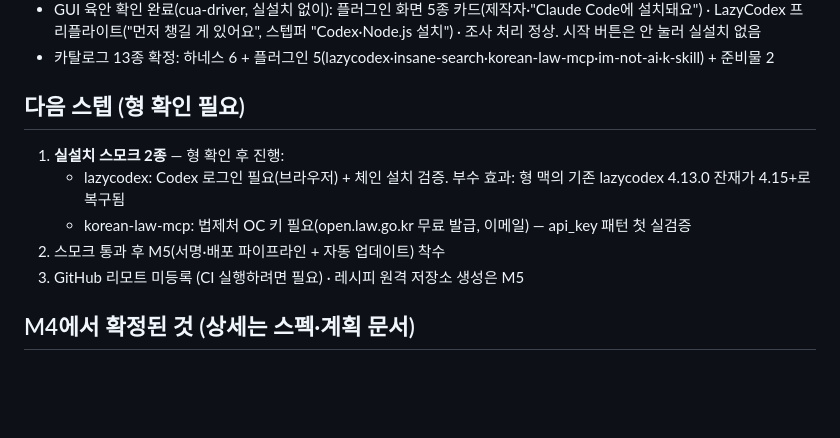
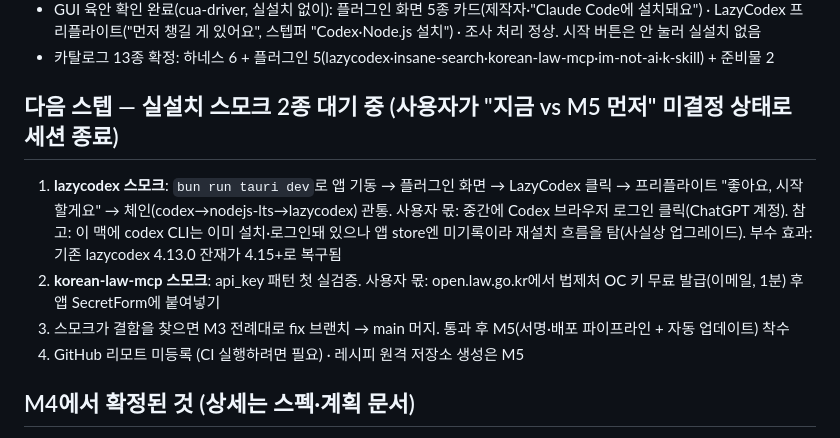
Before and after one commit to needsbuilder/easy-harness, a Markdown page: HANDOFF.md, the part around the change. Drawn GitHub-style; blank space fills up the shorter version.

Commit message:
chore: HANDOFF 갱신 (실설치 스모크 절차 상세화, ctx 초기화 대비)
Co-Authored-By: Claude Fable 5 <noreply@anthropic.com>
Claude-Session: https://claude.ai/code/session_01B5458sx7nGidQX23HCJDz2

```diff
--- a/HANDOFF.md
+++ b/HANDOFF.md
@@ -6,12 +6,11 @@
 - GUI 육안 확인 완료(cua-driver, 실설치 없이): 플러그인 화면 5종 카드(제작자·"Claude Code에 설치돼요") · LazyCodex 프리플라이트("먼저 챙길 게 있어요", 스텝퍼 "Codex·Node.js 설치") · 조사 처리 정상. 시작 버튼은 안 눌러 실설치 없음
 - 카탈로그 13종 확정: 하네스 6 + 플러그인 5(lazycodex·insane-search·korean-law-mcp·im-not-ai·k-skill) + 준비물 2
 
-## 다음 스텝 (형 확인 필요)
-1. **실설치 스모크 2종** — 형 확인 후 진행:
-   - lazycodex: Codex 로그인 필요(브라우저) + 체인 설치 검증. 부수 효과: 형 맥의 기존 lazycodex 4.13.0 잔재가 4.15+로 복구됨
-   - korean-law-mcp: 법제처 OC 키 필요(open.law.go.kr 무료 발급, 이메일) — api_key 패턴 첫 실검증
-2. 스모크 통과 후 M5(서명·배포 파이프라인 + 자동 업데이트) 착수
-3. GitHub 리모트 미등록 (CI 실행하려면 필요) · 레시피 원격 저장소 생성은 M5
+## 다음 스텝 — 실설치 스모크 2종 대기 중 (사용자가 "지금 vs M5 먼저" 미결정 상태로 세션 종료)
+1. **lazycodex 스모크**: `bun run tauri dev`로 앱 기동 → 플러그인 화면 → LazyCodex 클릭 → 프리플라이트 "좋아요, 시작할게요" → 체인(codex→nodejs-lts→lazycodex) 관통. 사용자 몫: 중간에 Codex 브라우저 로그인 클릭(ChatGPT 계정). 참고: 이 맥에 codex CLI는 이미 설치·로그인돼 있으나 앱 store엔 미기록이라 재설치 흐름을 탐(사실상 업그레이드). 부수 효과: 기존 lazycodex 4.13.0 잔재가 4.15+로 복구됨
+2. **korean-law-mcp 스모크**: api_key 패턴 첫 실검증. 사용자 몫: open.law.go.kr에서 법제처 OC 키 무료 발급(이메일, 1분) 후 앱 SecretForm에 붙여넣기
+3. 스모크가 결함을 찾으면 M3 전례대로 fix 브랜치 → main 머지. 통과 후 M5(서명·배포 파이프라인 + 자동 업데이트) 착수
+4. GitHub 리모트 미등록 (CI 실행하려면 필요) · 레시피 원격 저장소 생성은 M5
 
 ## M4에서 확정된 것 (상세는 스펙·계획 문서)
 - 스펙: docs/superpowers/specs/2026-07-06-easy-harness-m4-plugin-recipes-design.md (실측 반영판) · 계획: docs/superpowers/plans/2026-07-06-easy-harness-m4-plugin-recipes.md
```
